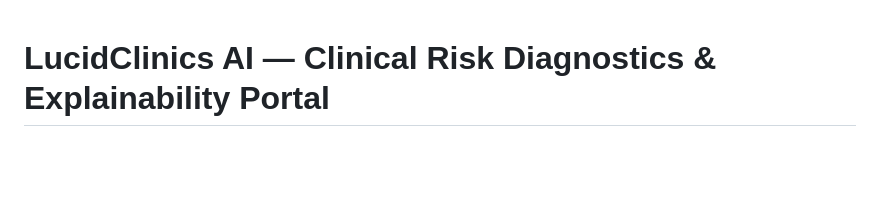
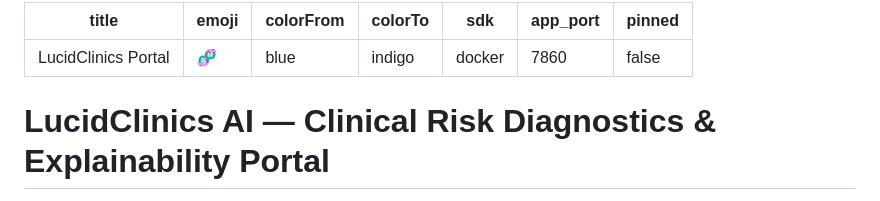
Before and after one commit to coderharjot01/LucidClinics-AI, a Markdown page: README.md, the part around the change. Drawn GitHub-style; blank space fills up the shorter version.

Commit message:
Add Hugging Face config to README

```diff
--- a/README.md
+++ b/README.md
@@ -1,3 +1,13 @@
+---
+title: LucidClinics Portal
+emoji: 🧬
+colorFrom: blue
+colorTo: indigo
+sdk: docker
+app_port: 7860
+pinned: false
+---
+
 # LucidClinics AI — Clinical Risk Diagnostics & Explainability Portal
 
 LucidClinics AI is a high-fidelity web application combining machine learning classification with clinical explainability. By connecting a production-ready **FastAPI microservice** to a beautiful **glassmorphic dashboard**, users can estimate diabetes risks using XGBoost and interpret the model's decisions in real-time via **SHAP (Shapley Additive exPlanations)** game theory.
```
